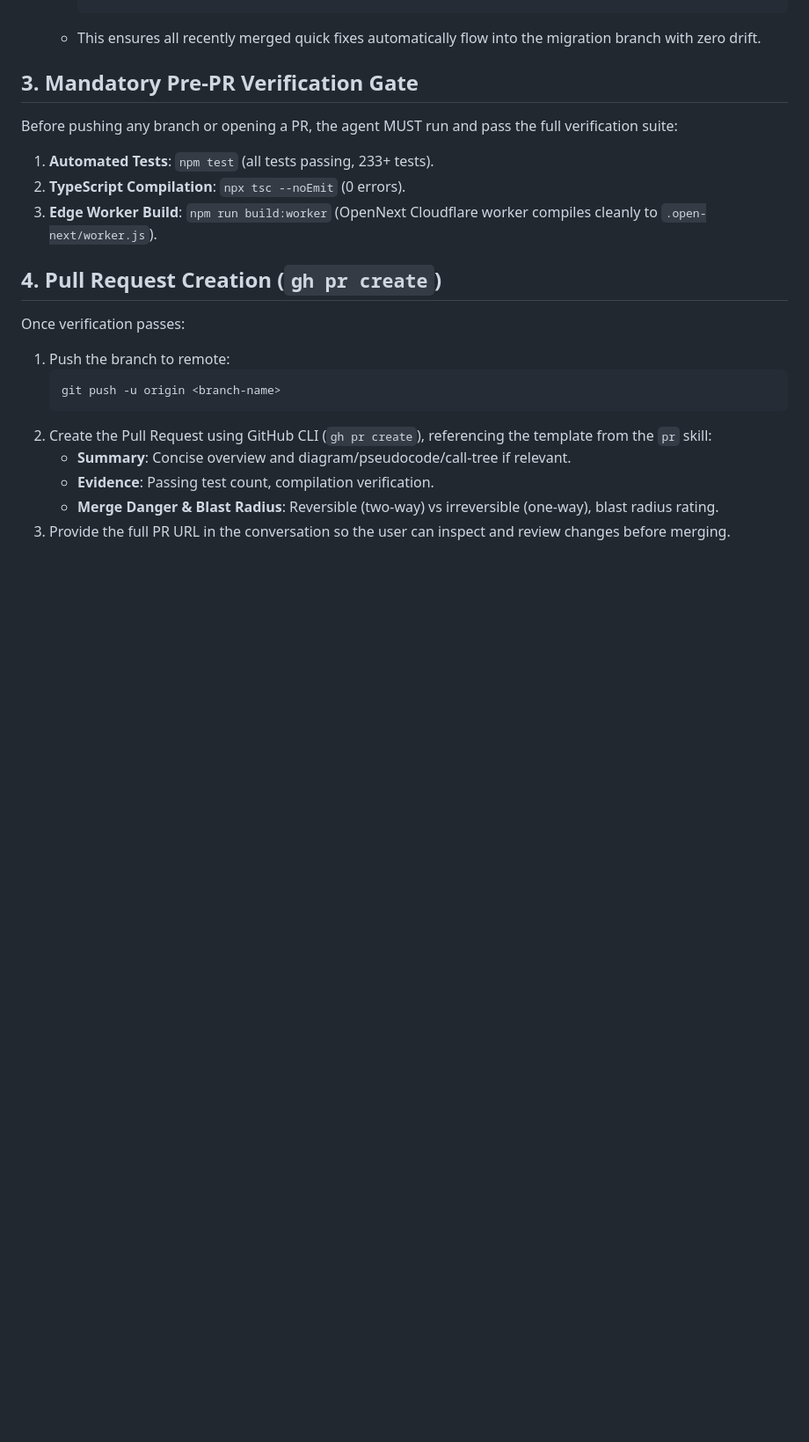
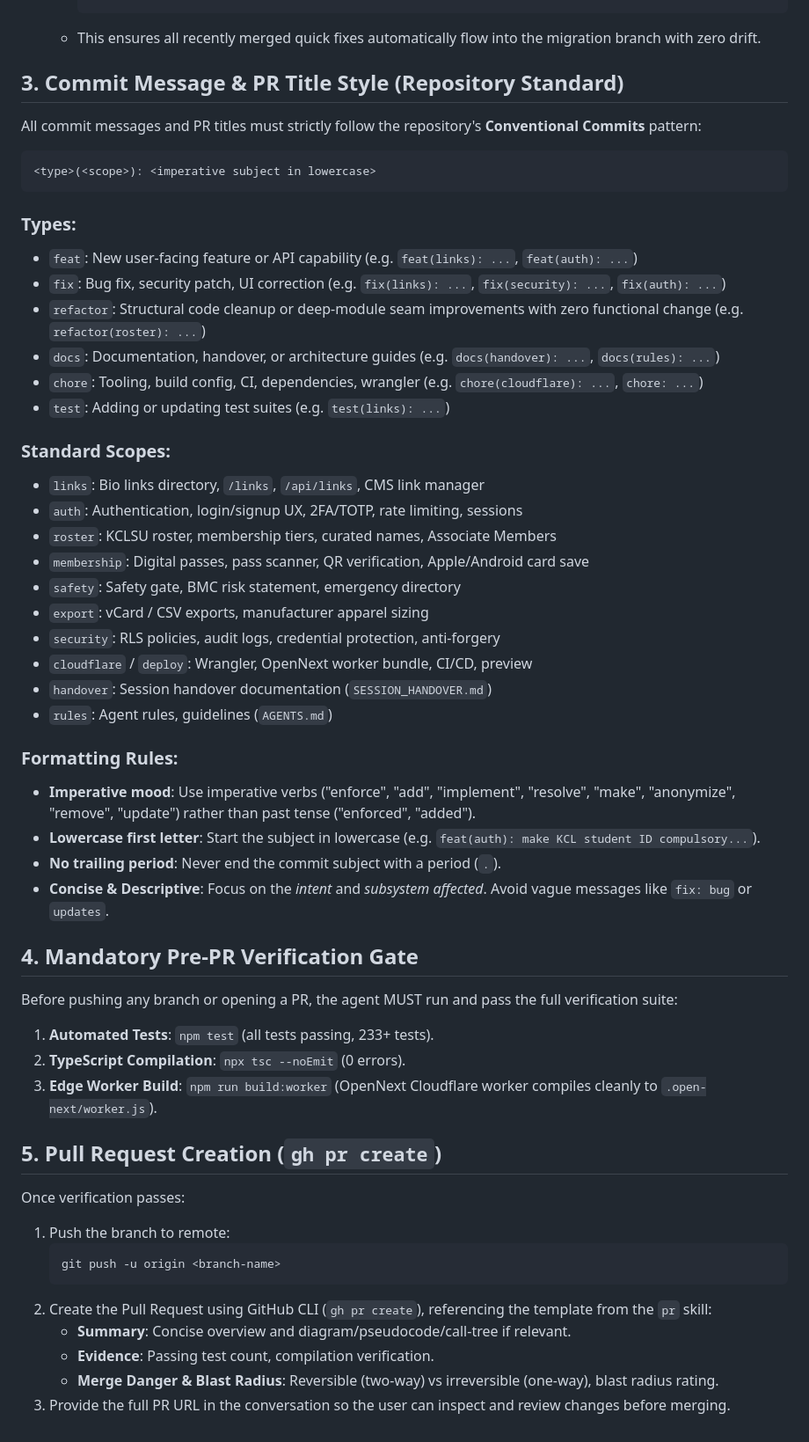
Before and after one commit to RemTypes/kclmc-portal, a Markdown page: AGENTS.md, the part around one of its changes. Shown at 88% size. GitHub-like rendering; blank space fills up the shorter version.

Commit message:
docs(rules): codify conventional commits style and scopes in AGENTS.md

````diff
--- a/AGENTS.md
+++ b/AGENTS.md
@@ -53,13 +53,46 @@ Before making changes, determine the task track and cut the branch from fresh `o
     ```
   - This ensures all recently merged quick fixes automatically flow into the migration branch with zero drift.
 
-## 3. Mandatory Pre-PR Verification Gate
+## 3. Commit Message & PR Title Style (Repository Standard)
+All commit messages and PR titles must strictly follow the repository's **Conventional Commits** pattern:
+
+```text
+<type>(<scope>): <imperative subject in lowercase>
+```
+
+### Types:
+- `feat`: New user-facing feature or API capability (e.g. `feat(links): ...`, `feat(auth): ...`)
+- `fix`: Bug fix, security patch, UI correction (e.g. `fix(links): ...`, `fix(security): ...`, `fix(auth): ...`)
+- `refactor`: Structural code cleanup or deep-module seam improvements with zero functional change (e.g. `refactor(roster): ...`)
+- `docs`: Documentation, handover, or architecture guides (e.g. `docs(handover): ...`, `docs(rules): ...`)
+- `chore`: Tooling, build config, CI, dependencies, wrangler (e.g. `chore(cloudflare): ...`, `chore: ...`)
+- `test`: Adding or updating test suites (e.g. `test(links): ...`)
+
+### Standard Scopes:
+- `links`: Bio links directory, `/links`, `/api/links`, CMS link manager
+- `auth`: Authentication, login/signup UX, 2FA/TOTP, rate limiting, sessions
+- `roster`: KCLSU roster, membership tiers, curated names, Associate Members
+- `membership`: Digital passes, pass scanner, QR verification, Apple/Android card save
+- `safety`: Safety gate, BMC risk statement, emergency directory
+- `export`: vCard / CSV exports, manufacturer apparel sizing
+- `security`: RLS policies, audit logs, credential protection, anti-forgery
+- `cloudflare` / `deploy`: Wrangler, OpenNext worker bundle, CI/CD, preview
+- `handover`: Session handover documentation (`SESSION_HANDOVER.md`)
+- `rules`: Agent rules, guidelines (`AGENTS.md`)
+
+### Formatting Rules:
+- **Imperative mood**: Use imperative verbs ("enforce", "add", "implement", "resolve", "make", "anonymize", "remove", "update") rather than past tense ("enforced", "added").
+- **Lowercase first letter**: Start the subject in lowercase (e.g. `feat(auth): make KCL student ID compulsory...`).
+- **No trailing period**: Never end the commit subject with a period (`.`).
+- **Concise & Descriptive**: Focus on the *intent* and *subsystem affected*. Avoid vague messages like `fix: bug` or `updates`.
+
+## 4. Mandatory Pre-PR Verification Gate
 Before pushing any branch or opening a PR, the agent MUST run and pass the full verification suite:
 1. **Automated Tests**: `npm test` (all tests passing, 233+ tests).
 2. **TypeScript Compilation**: `npx tsc --noEmit` (0 errors).
 3. **Edge Worker Build**: `npm run build:worker` (OpenNext Cloudflare worker compiles cleanly to `.open-next/worker.js`).
 
-## 4. Pull Request Creation (`gh pr create`)
+## 5. Pull Request Creation (`gh pr create`)
 Once verification passes:
 1. Push the branch to remote:
    ```bash
````
Also changed, not shown: other parts of AGENTS.md (+2 -2 lines).
